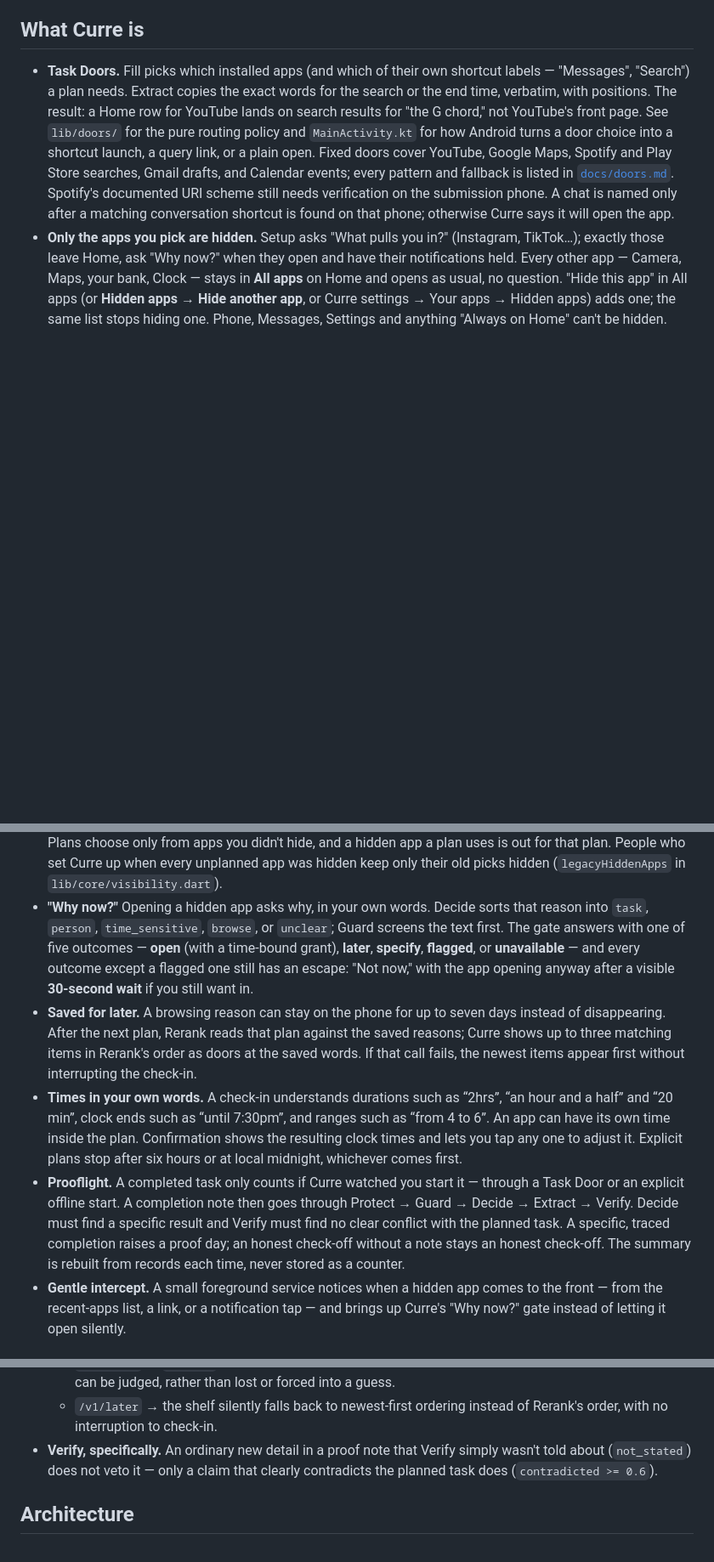
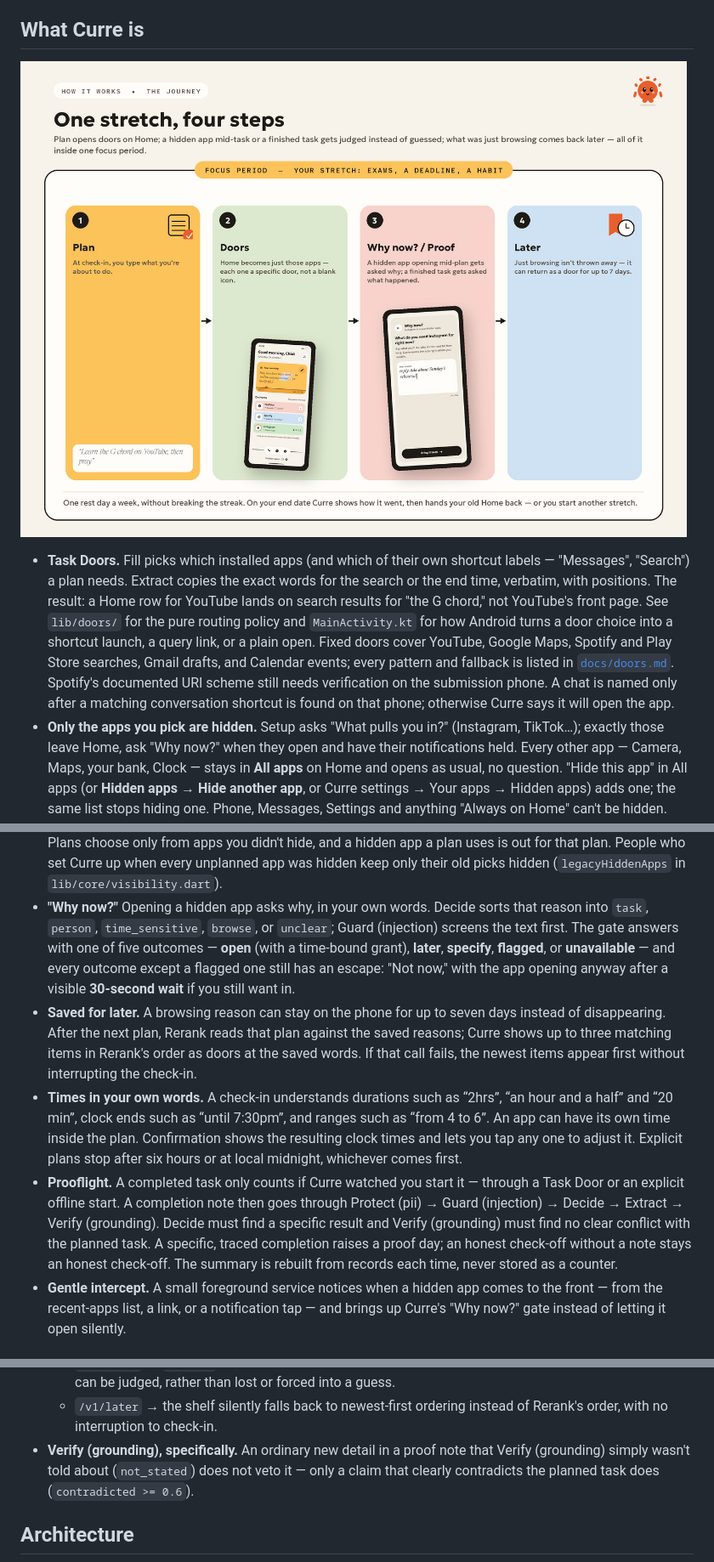
Before and after one commit to MI-TECHDLIN/curre, a Markdown page: README.md, 3 parts joined by grey strips. Shown at 85% size. GitHub-like rendering; pictures changed too: docs/images/journey-diagram.jpg (added); blank space fills up the shorter version.

```diff
--- a/README.md
+++ b/README.md
@@ -99,6 +99,8 @@ days and an exhausting one for months. So Curre is built around a time-bound
 
 ## What Curre is
 
+![The Curre journey: Plan to Doors to Why now?/Proof to Later, wrapped by a focus period](docs/images/journey-diagram.jpg)
+
 - **Task Doors.** Fill picks which installed apps (and which of their own
   shortcut labels — "Messages", "Search") a plan needs. Extract copies the
   exact words for the search or the end time, verbatim, with positions.
@@ -125,7 +127,7 @@ days and an exhausting one for months. So Curre is built around a time-bound
   (`legacyHiddenApps` in `lib/core/visibility.dart`).
 - **"Why now?"** Opening a hidden app asks why, in your own words. Decide
   sorts that reason into `task`, `person`, `time_sensitive`, `browse`, or
-  `unclear`; Guard screens the text first.
+  `unclear`; Guard (injection) screens the text first.
   The gate answers with one of five outcomes — **open** (with a time-bound
   grant), **later**, **specify**, **flagged**, or **unavailable** — and
   every outcome except a flagged one still has an escape: "Not now," with
@@ -144,11 +146,12 @@ days and an exhausting one for months. So Curre is built around a time-bound
   midnight, whichever comes first.
 - **Prooflight.** A completed task only counts if Curre watched you start
   it — through a Task Door or an explicit offline start. A completion note
-  then goes through Protect → Guard → Decide → Extract → Verify. Decide must
-  find a specific result and Verify must find no clear conflict with the
-  planned task. A specific, traced completion raises a proof day; an honest
-  check-off without a note stays an honest check-off. The summary is rebuilt
-  from records each time, never stored as a counter.
+  then goes through Protect (pii) → Guard (injection) → Decide → Extract →
+  Verify (grounding). Decide must find a specific result and Verify
+  (grounding) must find no clear conflict with the planned task. A specific,
+  traced completion raises a proof day; an honest check-off without a note
+  stays an honest check-off. The summary is rebuilt from records each time,
+  never stored as a counter.
 - **Gentle intercept.** A small foreground service notices when a hidden
   app comes to the front — from the recent-apps list, a link, or a
   notification tap — and brings up Curre's "Why now?" gate instead of
@@ -367,9 +375,9 @@ degrades the feature instead of freezing it.
     forced into a guess.
   - `/v1/later` → the shelf silently falls back to newest-first ordering
     instead of Rerank's order, with no interruption to check-in.
-- **Verify, specifically.** An ordinary new detail in a proof note that
-  Verify simply wasn't told about (`not_stated`) does not veto it — only a
-  claim that clearly contradicts the planned task does
+- **Verify (grounding), specifically.** An ordinary new detail in a proof
+  note that Verify (grounding) simply wasn't told about (`not_stated`) does
+  not veto it — only a claim that clearly contradicts the planned task does
   (`contradicted >= 0.6`).
 
 ## Architecture
```
Also changed, not shown: other parts of README.md (+32 -27 lines), docs/images/clocked-routes-diagram.jpg (added), docs/images/cover.jpg (added), docs/images/fallbacks-diagram.jpg (added).
